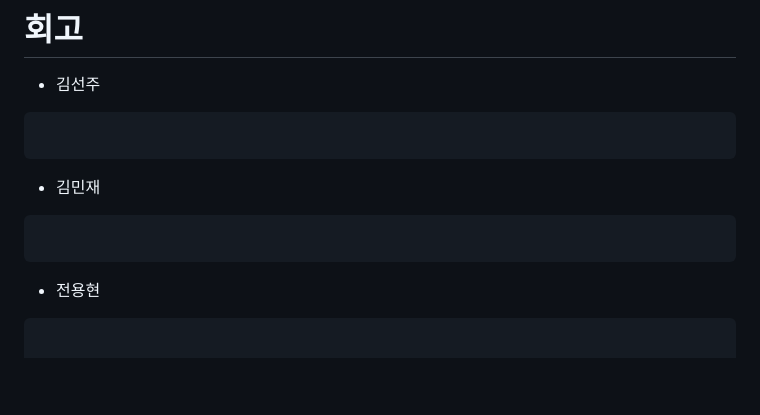
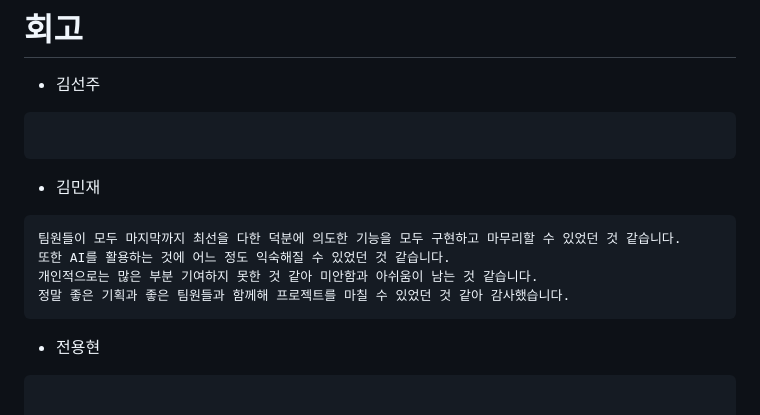
Before and after one commit to lovelyppotto/Moyamo, a Markdown page: README.md, the part around the change printed below. Drawn GitHub-style; blank space fills up the shorter version.

````diff
--- a/README.md
+++ b/README.md
@@ -211,7 +215,10 @@
 
 - 김민재
 ```
-
+팀원들이 모두 마지막까지 최선을 다한 덕분에 의도한 기능을 모두 구현하고 마무리할 수 있었던 것 같습니다.
+또한 AI를 활용하는 것에 어느 정도 익숙해질 수 있었던 것 같습니다.
+개인적으로는 많은 부분 기여하지 못한 것 같아 미안함과 아쉬움이 남는 것 같습니다.
+정말 좋은 기획과 좋은 팀원들과 함께해 프로젝트를 마칠 수 있었던 것 같아 감사했습니다.
 ```
 >
 
````
Also changed, not shown: other parts of README.md (+5 -1 lines).
